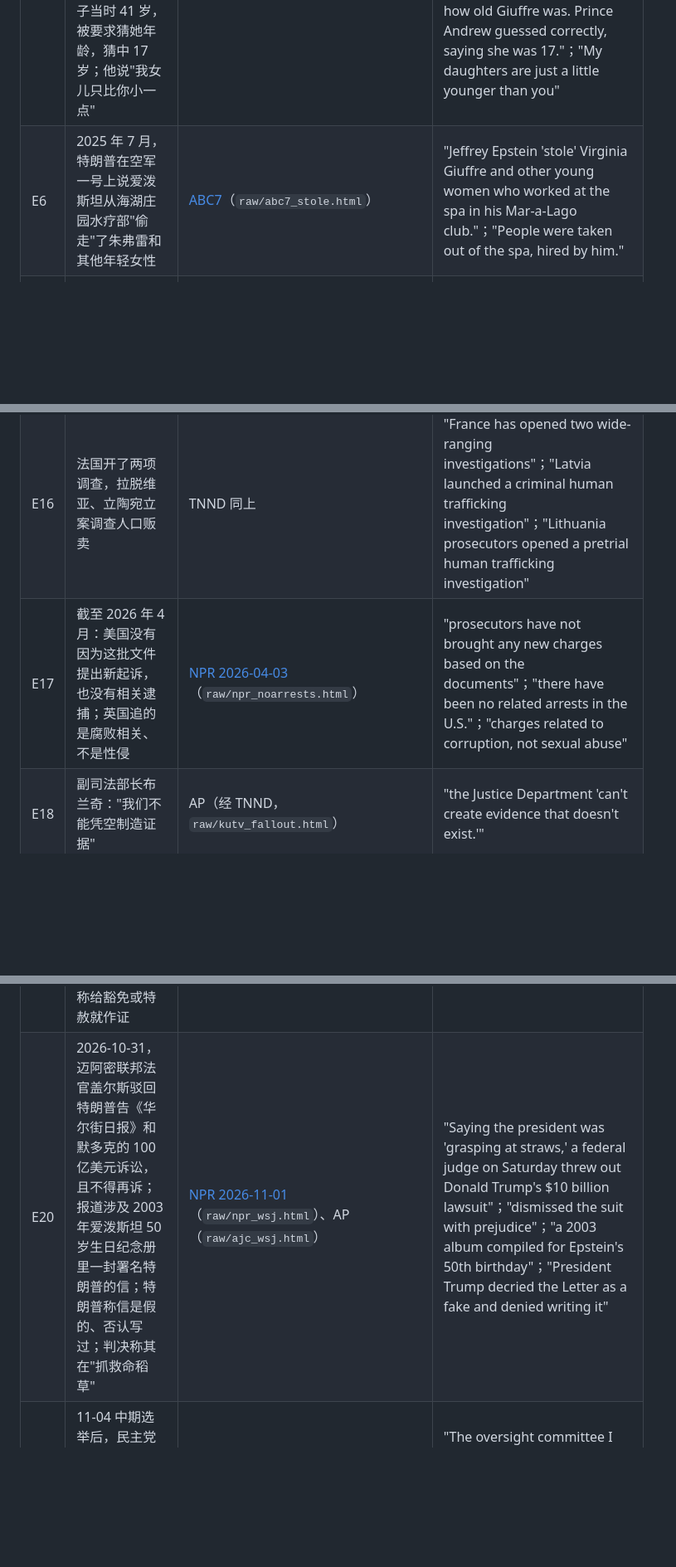
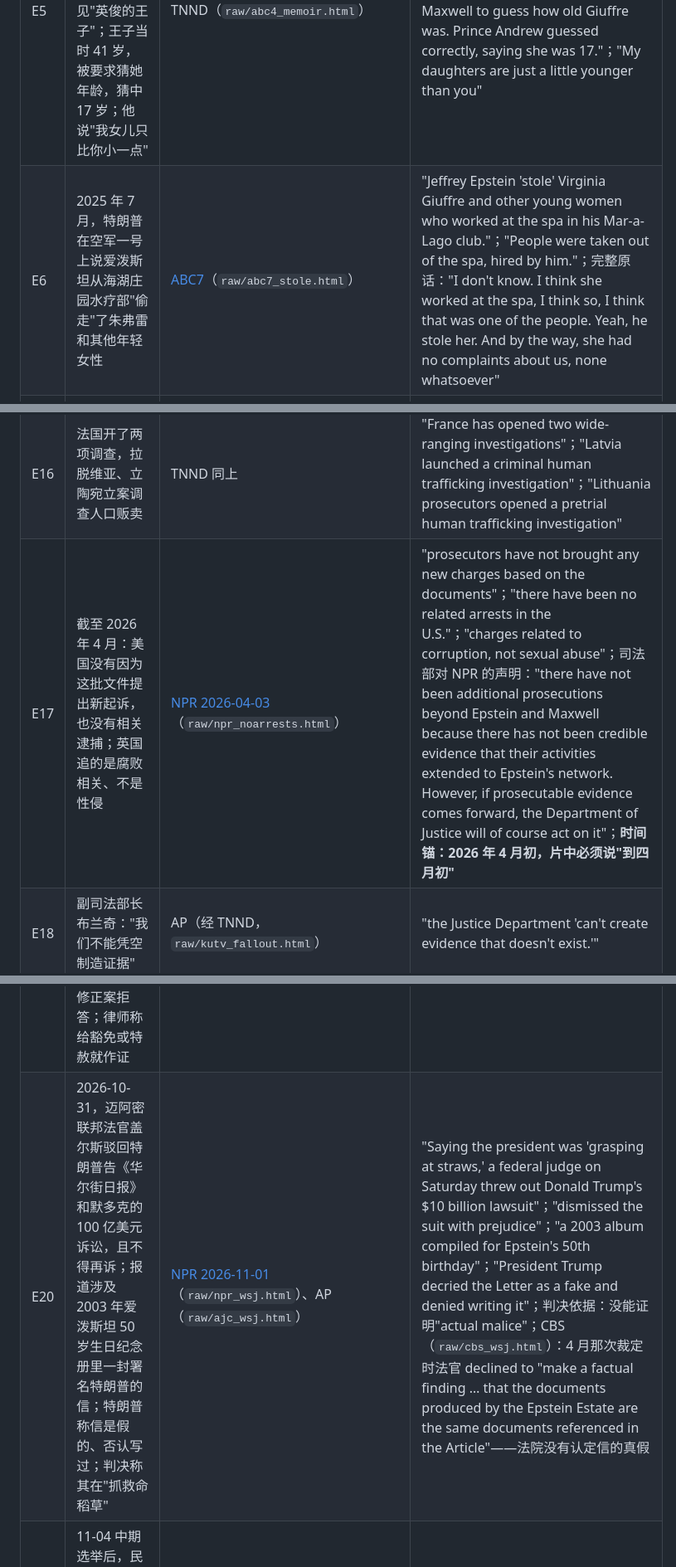
Before and after one commit to polarbearlin/video-lab, a Markdown page: demos/epstein-news/FACTS.md, 3 parts joined by grey strips. Shown at 83% size. GitHub-like rendering; blank space fills up the shorter version.

```diff
--- a/demos/epstein-news/FACTS.md
+++ b/demos/epstein-news/FACTS.md
@@ -9,6 +9,6 @@
 | E3 | 回忆录《Nobody's Girl》2025-10-21 由 Knopf 出版，与艾米·华莱士合著，在她去世半年后出版；未具名的"首相"：美国版写"知名首相"，英国版写"前部长"，出版方未解释；她在书里和法庭文件里都没写他的名字，因为怕被伤害 | [RNZ/CNN 2025-10-22](https://www.rnz.co.nz/news/world/576602/virginia-giuffre-raped-by-well-known-prime-minister-us-version-of-posthumous-memoir-claims)、[NewsNation](https://www.newsnationnow.com/crime/epstein-accuser-virginia-giuffre-rape-prime-minister/amp)（`raw/newsnation_pm.html`）、AFP（出版方未回应） | "In the UK version, the passages are almost identical but refer to the man as a 'former minister.' It was not clear what accounted for the discrepancy."；"Giuffre did not name the prime minister in her memoir or even give the country where he had held office. He was also not named in any of her court filings out of fear that he would hurt her." **片中不猜是谁** |
 | E4 | 书中原话："他们把我借给了无数有钱有势的人"；"我以为，我会作为性奴死去" | BBC 预读本（经 [TNND](https://abcnews4.com/news/nation-world/jeffrey-epstein-prince-andrew-virginia-giuffre-new-book-memoir-sex-slave-allegations-ghislaine-maxwell)，`raw/abc4_memoir.html`）；RNZ/CNN | "In my years with them, they lent me out to scores of wealthy, powerful people. I was habitually used and humiliated"；"I believed that I might die a sex slave." |
 | E5 | 书中写：见王子那天，马克斯韦尔叫醒她说是"特别的一天"，"就像灰姑娘"要见"英俊的王子"；王子当时 41 岁，被要求猜她年龄，猜中 17 岁；他说"我女儿只比你小一点" | TNND（`raw/abc4_memoir.html`） | "'special day' … 'just like Cinderella' she was about to meet a 'handsome prince.'"；"Prince Andrew, who was 41 at the time, was asked by Maxwell to guess how old Giuffre was. Prince Andrew guessed correctly, saying she was 17."；"My daughters are just a little younger than you" |
-| E6 | 2025 年 7 月，特朗普在空军一号上说爱泼斯坦从海湖庄园水疗部"偷走"了朱弗雷和其他年轻女性 | [ABC7](https://abc7news.com/post/epstein-files-latest-trump-says-jeffrey-stole-virginia-giuffre-other-young-women-mar-lago-spa/17353835/)（`raw/abc7_stole.html`） | "Jeffrey Epstein 'stole' Virginia Giuffre and other young women who worked at the spa in his Mar-a-Lago club."；"People were taken out of the spa, hired by him." |
+| E6 | 2025 年 7 月，特朗普在空军一号上说爱泼斯坦从海湖庄园水疗部"偷走"了朱弗雷和其他年轻女性 | [ABC7](https://abc7news.com/post/epstein-files-latest-trump-says-jeffrey-stole-virginia-giuffre-other-young-women-mar-lago-spa/17353835/)（`raw/abc7_stole.html`） | "Jeffrey Epstein 'stole' Virginia Giuffre and other young women who worked at the spa in his Mar-a-Lago club."；"People were taken out of the spa, hired by him."；完整原话："I don't know. I think she worked at the spa, I think so, I think that was one of the people. Yeah, he stole her. And by the way, she had no complaints about us, none whatsoever" |
 | E7 | 2021 年她起诉安德鲁，称 17 岁时遭其性侵；2022 年庭外和解，金额未公开，安德鲁未承认责任；安德鲁一直否认 | CBS（E1）；[Law.com 2022-02-15](https://law.com/newyorklawjournal/2022/02/15/prince-andrew-has-settled-sexual-abuse-lawsuit-with-virginia-giuffre-for-undisclosed-amount)、Hello! 等（"no admission of liability"） | "Giuffre filed a lawsuit against Andrew in 2021, alleging that she was sexually abused by Andrew when she was 17. An out-of-court settlement was reached in 2022."；"Prince Andrew has denied those claims." |
 | E8 | 回忆录出版前，安德鲁已放弃约克公爵头衔；2025-10-30 王室宣布收回其"王子"称号，改称安德鲁·蒙巴顿-温莎，搬出皇家小屋；王室声明 | [NPR 2025-10-30](https://www.wwno.org/npr-news/2025-10-30/king-charles-iii-strips-prince-andrew-of-his-titles-and-evicts-him-from-the-royal-lodge)（`raw/npr_palace.html`） | "These censures are deemed necessary, notwithstanding the fact that he continues to deny the allegations against him"；"their thoughts and utmost sympathies have been, and will remain with, the victims and survivors" |
@@ -20,9 +20,9 @@
 | E14 | 2026-01-30 司法部公开 300 多万页文件、2,000 多段视频、18 万张图片 | [Al Jazeera 2026-01-30](https://www.aljazeera.com/news/2026/1/30/us-department-of-justice-releases-three-million-new-epstein-documents)（`raw/aljazeera_3m.html`） | "more than 3 million pages of documents, as well as more than 2,000 videos and 180,000 images" |
 | E15 | 文件公开后辞职或卸任：世界经济论坛总裁布伦德、凯悦执行董事长普利兹克、高盛首席法务官鲁姆勒（宣布离职）、Paul Weiss 主席卡普；萨默斯宣布学年结束后离开哈佛教职；被文件提到不等于犯罪 | [TNND Fact Check](https://kutv.com/news/nation-world/fact-check-team-epstein-files-spark-fallout-but-where-are-the-charges-department-of-justice-doj-borge-brende-thomas-pritzker-kathryn-ruemmler-brad-karp-peter-attia-larry-summers-richard-axel-conspiracy-charges-ghislaine-maxwell-sex-offender)（`raw/kutv_fallout.html`） | "Being named in or mentioned in the files does not automatically mean someone committed a crime."；逐人原文见存档 |
 | E16 | 法国开了两项调查，拉脱维亚、立陶宛立案调查人口贩卖 | TNND 同上 | "France has opened two wide-ranging investigations"；"Latvia launched a criminal human trafficking investigation"；"Lithuania prosecutors opened a pretrial human trafficking investigation" |
-| E17 | 截至 2026 年 4 月：美国没有因为这批文件提出新起诉，也没有相关逮捕；英国追的是腐败相关、不是性侵 | [NPR 2026-04-03](https://www.npr.org/2026/04/03/nx-s1-5766260/epstein-files-arrests-doj-prosecutors)（`raw/npr_noarrests.html`） | "prosecutors have not brought any new charges based on the documents"；"there have been no related arrests in the U.S."；"charges related to corruption, not sexual abuse" |
+| E17 | 截至 2026 年 4 月：美国没有因为这批文件提出新起诉，也没有相关逮捕；英国追的是腐败相关、不是性侵 | [NPR 2026-04-03](https://www.npr.org/2026/04/03/nx-s1-5766260/epstein-files-arrests-doj-prosecutors)（`raw/npr_noarrests.html`） | "prosecutors have not brought any new charges based on the documents"；"there have been no related arrests in the U.S."；"charges related to corruption, not sexual abuse"；司法部对 NPR 的声明："there have not been additional prosecutions beyond Epstein and Maxwell because there has not been credible evidence that their activities extended to Epstein's network. However, if prosecutable evidence comes forward, the Department of Justice will of course act on it"；**时间锚：2026 年 4 月初，片中必须说"到四月初"** |
 | E18 | 副司法部长布兰奇："我们不能凭空制造证据" | AP（经 TNND，`raw/kutv_fallout.html`） | "the Justice Department 'can't create evidence that doesn't exist.'" |
 | E19 | 马克斯韦尔 2021 年被定罪、刑期 20 年；2026-02-09 众议院监督委员会作证时援引第五修正案拒答；律师称给豁免或特赦就作证 | [NPR 2026-02-10](https://www.npr.org/2026/02/10/nx-s1-5708150/ghislaine-maxwell-refuses-to-answer-house-committees-questions-appeals-for-clemency)（`raw/npr_maxwell.html`） | "pleaded the Fifth. Her attorney later said she would testify in exchange for clemency."；"immunity or clemency"（见存档全文） |
-| E20 | 2026-10-31，迈阿密联邦法官盖尔斯驳回特朗普告《华尔街日报》和默多克的 100 亿美元诉讼，且不得再诉；报道涉及 2003 年爱泼斯坦 50 岁生日纪念册里一封署名特朗普的信；特朗普称信是假的、否认写过；判决称其在"抓救命稻草" | [NPR 2026-11-01](https://npr.org/2026/11/01/nx-s1-6025342/judge-dismisses-trump-suit-against-wall-street-journal-epstein-letter)（`raw/npr_wsj.html`）、AP（`raw/ajc_wsj.html`） | "Saying the president was 'grasping at straws,' a federal judge on Saturday threw out Donald Trump's $10 billion lawsuit"；"dismissed the suit with prejudice"；"a 2003 album compiled for Epstein's 50th birthday"；"President Trump decried the Letter as a fake and denied writing it" |
+| E20 | 2026-10-31，迈阿密联邦法官盖尔斯驳回特朗普告《华尔街日报》和默多克的 100 亿美元诉讼，且不得再诉；报道涉及 2003 年爱泼斯坦 50 岁生日纪念册里一封署名特朗普的信；特朗普称信是假的、否认写过；判决称其在"抓救命稻草" | [NPR 2026-11-01](https://npr.org/2026/11/01/nx-s1-6025342/judge-dismisses-trump-suit-against-wall-street-journal-epstein-letter)（`raw/npr_wsj.html`）、AP（`raw/ajc_wsj.html`） | "Saying the president was 'grasping at straws,' a federal judge on Saturday threw out Donald Trump's $10 billion lawsuit"；"dismissed the suit with prejudice"；"a 2003 album compiled for Epstein's 50th birthday"；"President Trump decried the Letter as a fake and denied writing it"；判决依据：没能证明"actual malice"；CBS（`raw/cbs_wsj.html`）：4 月那次裁定时法官 declined to "make a factual finding … that the documents produced by the Epstein Estate are the same documents referenced in the Article"——法院没有认定信的真假 |
 | E21 | 11-04 中期选举后，民主党议员考特尼说监督委员会会"接过接力棒"继续爱泼斯坦调查；特朗普一直否认与爱泼斯坦的罪行有牵连 | [ABC 澳洲 实时 2026-11-04](https://abc.net.au/news/2026-11-04/us-midterm-elections-2026-live-updates/107335560)（`raw/abcau_midterms.html`） | "The oversight committee I think is really going to pick up the baton as far as the Epstein investigation"；"Trump has long denied being involved with convicted sex offender Jeffrey Epstein" |
 | E22 | 爱泼斯坦 2019 年在纽约狱中自杀，距被捕约一个月 | NPR 2026-04-03（E17） | "Epstein died in prison about a month after a 2019 arrest on sex-trafficking charges." |
```
Also changed, not shown: other parts of demos/epstein-news/FACTS.md (+10 -8 lines), demos/epstein-news/SCRIPT_v2.md (added, +109 -0 lines).
